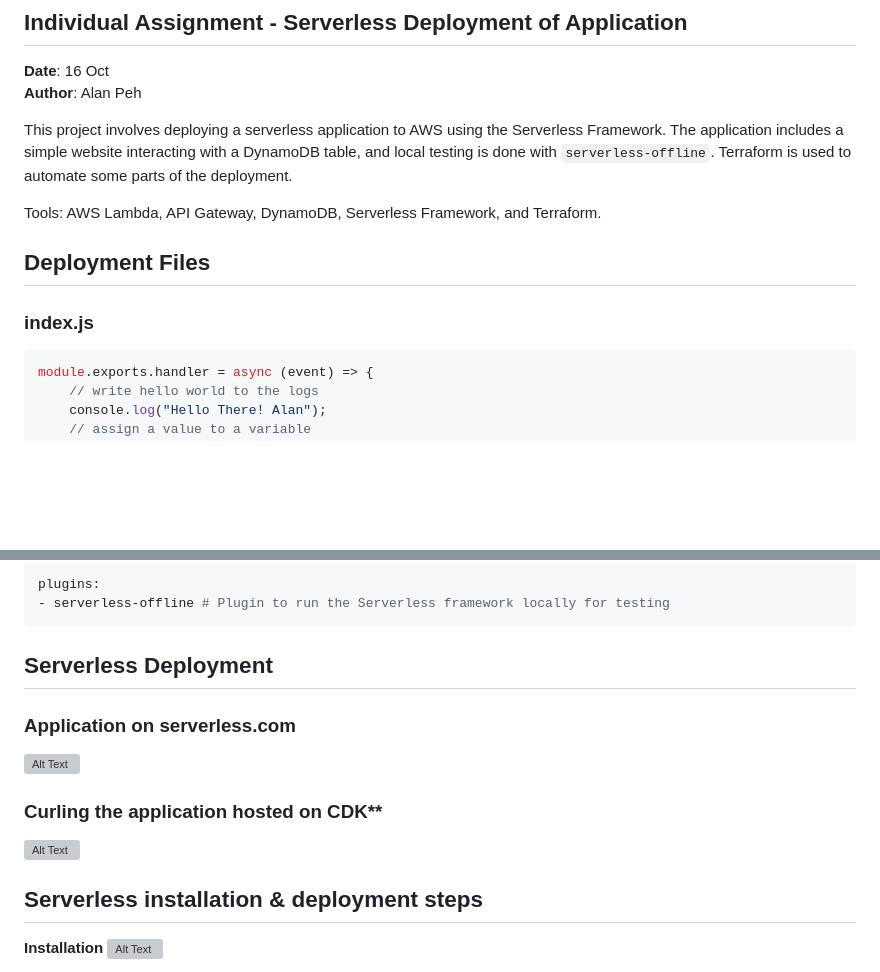
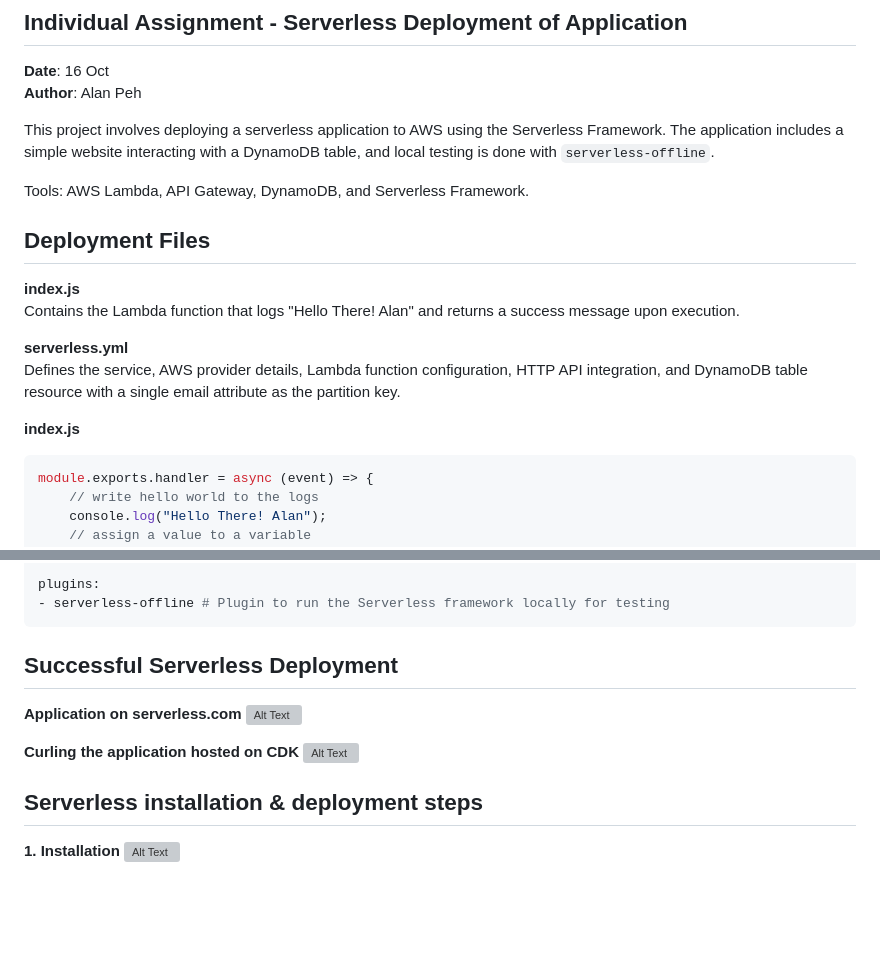
Before and after one commit to lann87/cloud_infra_eng_ntu_coursework_alanp, a Markdown page: module3/assignment3.6/README.md, 2 parts joined by grey strips. GitHub-like rendering; blank space fills up the shorter version; grey boxes are pictures that could not be loaded.

````diff
--- a/module3/assignment3.6/README.md
+++ b/module3/assignment3.6/README.md
@@ -7,13 +7,19 @@
 **Date**: 16 Oct
 **Author**: Alan Peh
 
-This project involves deploying a serverless application to AWS using the Serverless Framework. The application includes a simple website interacting with a DynamoDB table, and local testing is done with `serverless-offline`. Terraform is used to automate some parts of the deployment.
+This project involves deploying a serverless application to AWS using the Serverless Framework. The application includes a simple website interacting with a DynamoDB table, and local testing is done with `serverless-offline`.
 
-Tools: AWS Lambda, API Gateway, DynamoDB, Serverless Framework, and Terraform.
+Tools: AWS Lambda, API Gateway, DynamoDB, and Serverless Framework.
 
 ## Deployment Files
 
-### index.js
+**index.js**
+Contains the Lambda function that logs "Hello There! Alan" and returns a success message upon execution.
+
+**serverless.yml**
+Defines the service, AWS provider details, Lambda function configuration, HTTP API integration, and DynamoDB table resource with a single email attribute as the partition key.
+
+**index.js**
 
 ```js
 module.exports.handler = async (event) => {
@@ -84,18 +90,16 @@ plugins:
 - serverless-offline # Plugin to run the Serverless framework locally for testing
 ```
 
-## Serverless Deployment
+## Successful Serverless Deployment
 
-### Application on serverless.com
-
+**Application on serverless.com**
 ![Alt Text](https://github.com/lann87/cloud_infra_eng_ntu_coursework_alanp/blob/main/module3/assignment3.6/resources/16oct-serverless-websiteapp.png)
 
-### Curling the application hosted on CDK**
-
+**Curling the application hosted on CDK**
 ![Alt Text](https://github.com/lann87/cloud_infra_eng_ntu_coursework_alanp/blob/main/module3/assignment3.6/resources/16oct-serverless-curl2.png)
 
 ## Serverless installation & deployment steps
 
-**Installation**
+**1. Installation**
 ![Alt Text](https://github.com/lann87/cloud_infra_eng_ntu_coursework_alanp/blob/main/module3/assignment3.6/resources/16oct-serverless-serverlessinstallation.png)
 
````
Also changed, not shown: other parts of module3/assignment3.6/README.md (+16 -4 lines).
